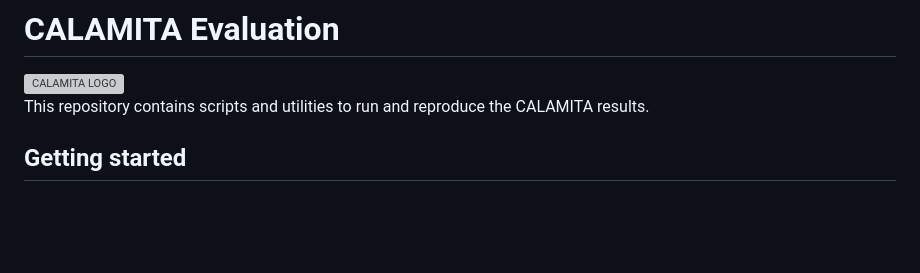
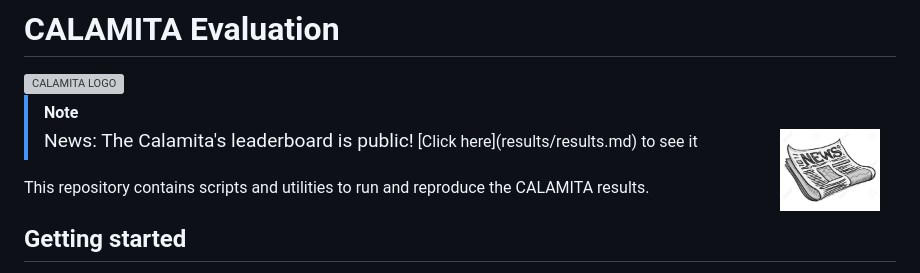
Before and after one commit to CALAMITA-AILC/calamita-eval, a Markdown page: README.md, the part around the change. GitHub-like rendering; pictures changed too: img/news.gif (added); blank space fills up the shorter version; grey boxes are pictures that could not be loaded.

```diff
--- a/README.md
+++ b/README.md
@@ -8,6 +8,11 @@
 [![Paper](https://img.shields.io/badge/Paper-CLiC%20IT-red)](https://clic2024.ilc.cnr.it/wp-content/uploads/2024/12/116_calamita_preface_long.pdf)
 [![Leaderboard](https://img.shields.io/badge/Leaderboard-live-yellow)](https://calamita-ailc.github.io/calamita2024/)
 -->
+
+> [!NOTE]
+> <img src="img/news.gif" align="right" width=100 height=100>
+> <big>News: The Calamita's leaderboard is public!</big>
+> [Click here](results/results.md) to see it
 
 
 This repository contains scripts and utilities to run and reproduce the CALAMITA results.
```
